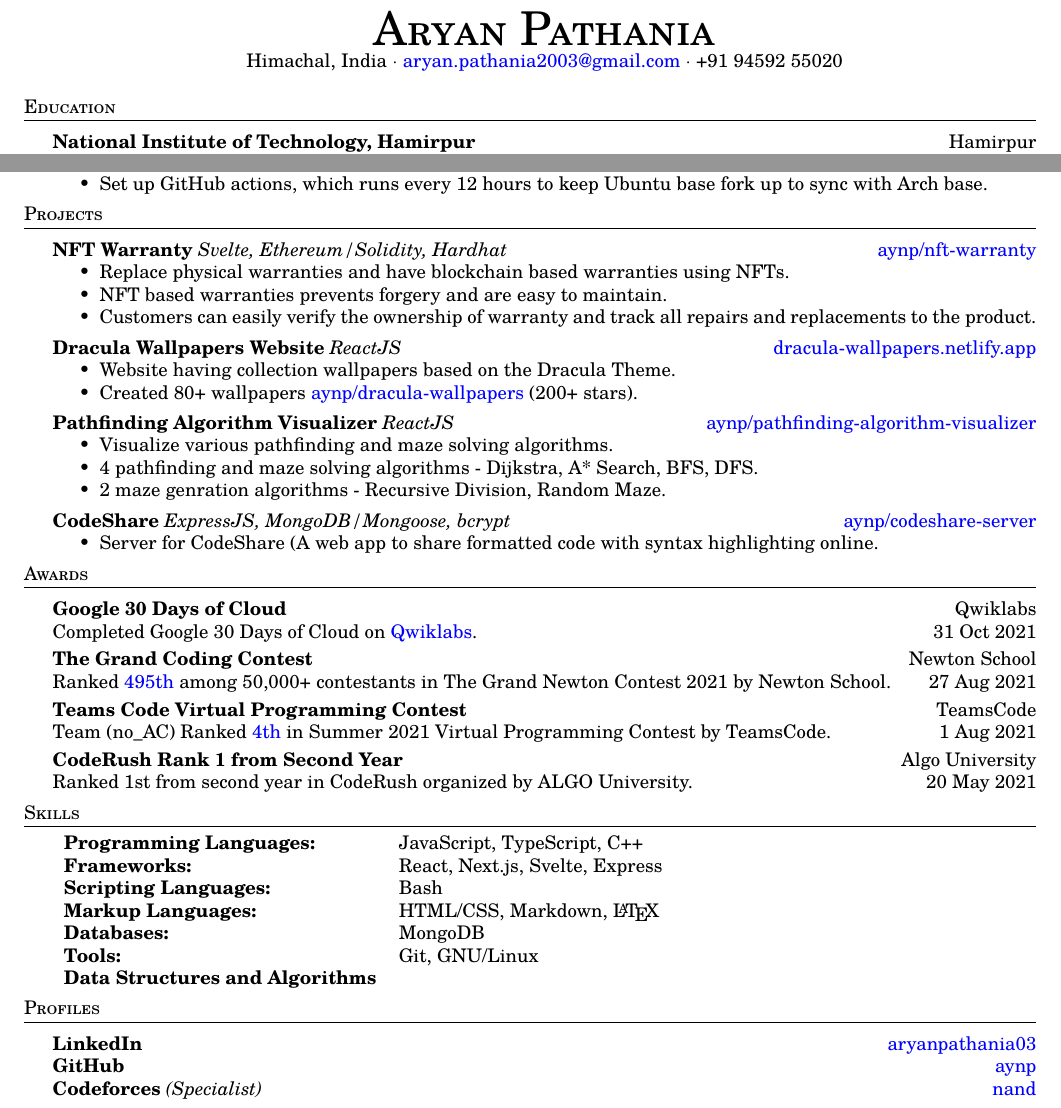
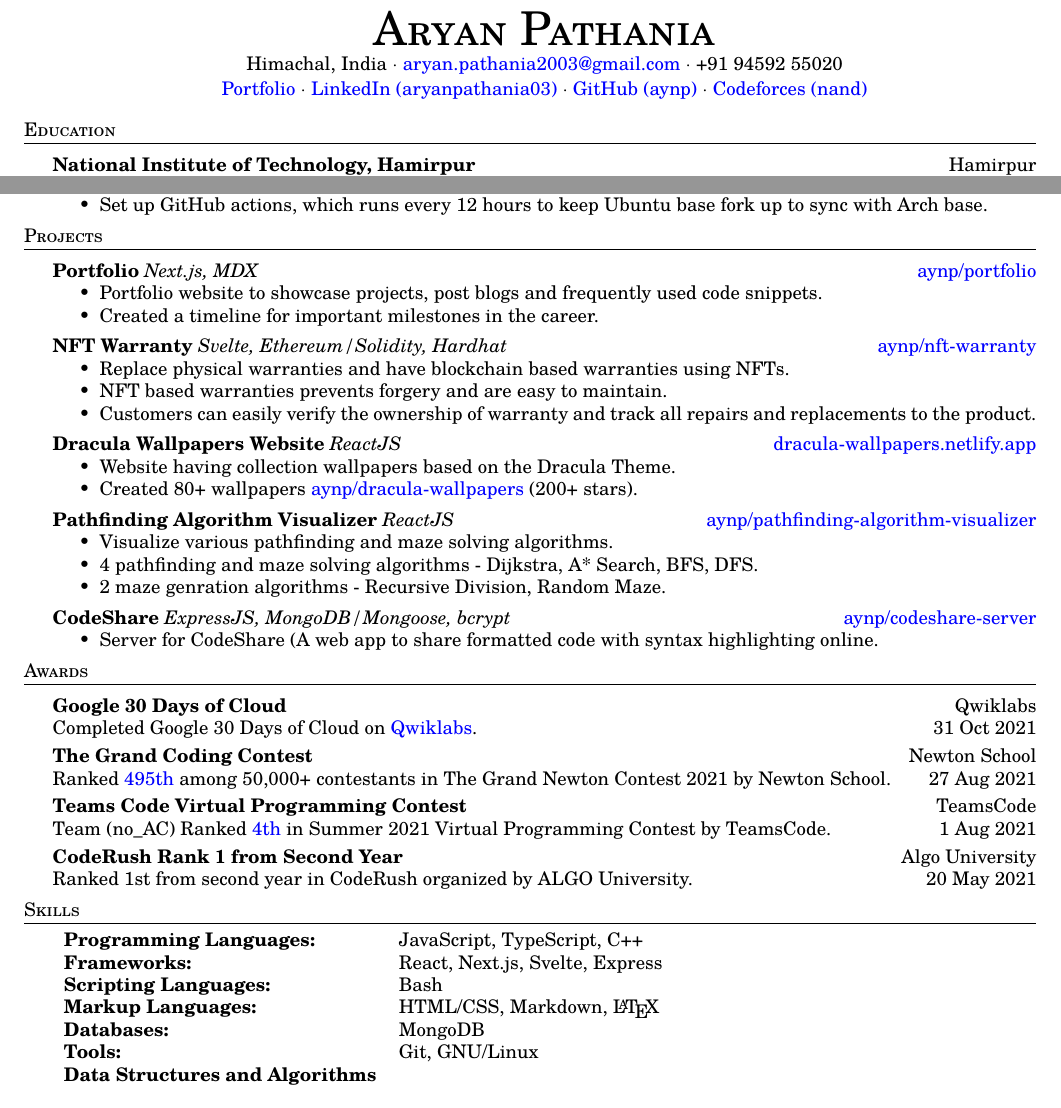
Before and after one commit to aynp/resume, a LaTeX CV (resume.tex): two parts of the page, joined at a grey line, cut so that both start at the same text. Compiled offline with pdfLaTeX.

Commit message:
✨ Add Portfolio

```diff
--- a/resume.tex
+++ b/resume.tex
@@ -49,10 +49,16 @@
 
 \begin{center}
 	{\Huge \scshape {Aryan Pathania}}\\
+	\vspace{0.5mm}
 	Himachal, India $\cdot$ \href{mailto: aryan.pathania2003@gmail.com}{aryan.pathania2003@gmail.com} $\cdot$ +91 94592 55020\\
+	\vspace{0.5mm}
+	\href{https://aryanpathania.vercel.app/}{Portfolio} $\cdot$
+	\href{https://linkedin.com/in/aryanpathania03/}{LinkedIn (aryanpathania03)} $\cdot$
+	\href{https://www.github.com/aynp}{GitHub (aynp)} $\cdot$
+	\href{https://www.github.com/aynp}{Codeforces (nand)} \\
 \end{center}
 
-\vspace{1.5mm}
+% \vspace{1.5mm}
 % ----------- Education -----------
 
 \header{Education}
@@ -98,6 +104,13 @@ Computer Science \& Enginnering, B.Tech., \textit{CGPA: 8.75} \hfill Dec 2020 -
 
 \header{Projects}
 \vspace{1mm}
+
+{\textbf{Portfolio}} {\sl Next.js, MDX} \hfill \href{https://github.com/aynp/portfolio}{aynp/portfolio}\\
+\begin{itemize}
+	\item Portfolio website to showcase projects, post blogs and frequently used code snippets.
+	\item Created a timeline for important milestones in the career.
+\end{itemize}
+\vspace*{1.5mm}
 
 {\textbf{NFT Warranty}} {\sl Svelte, Ethereum/Solidity, Hardhat} \hfill \href{https://github.com/aynp/nft-warranty}{aynp/nft-warranty}\\
 \begin{itemize}
@@ -167,14 +179,4 @@ Ranked 1st from second year in CodeRush organized by ALGO University. \hfill 20
 \end{tabular}
 \vspace{1.5mm}
 
-
-% ----------- Links -----------
-
-\header{Profiles}
-\vspace{1mm}
-
-{\textbf{LinkedIn}} \hfill \href{https://www.linkedin.com/in/aryanpathania03/}{aryanpathania03}\\
-{\textbf{GitHub}} \hfill \href{https://www.github.com/aynp}{aynp}\\
-{\textbf{Codeforces}} {\sl (Specialist)}  \hfill \href{https://codeforces.com/profile/nand}{nand}\\
-\
 \end{document}
```
Also changed, not shown: resume.tex (1 more changed lines).
